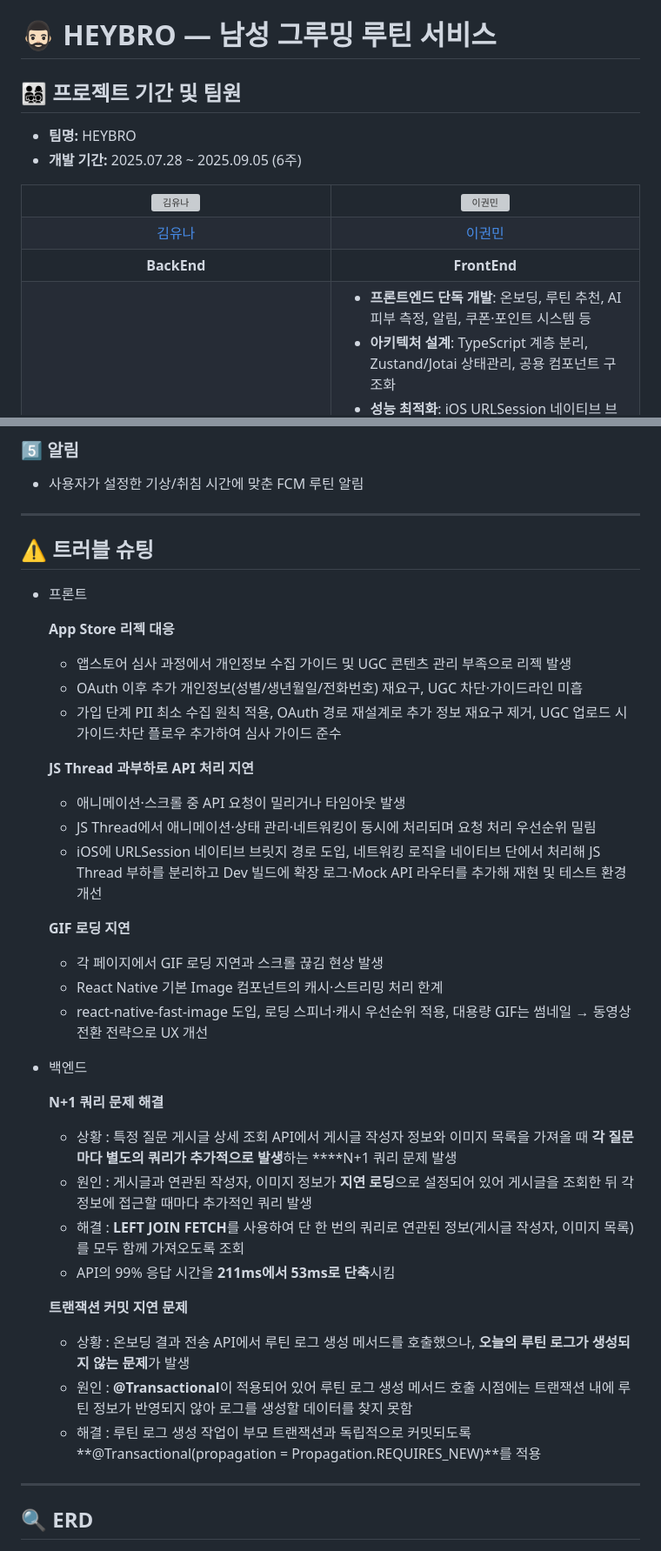
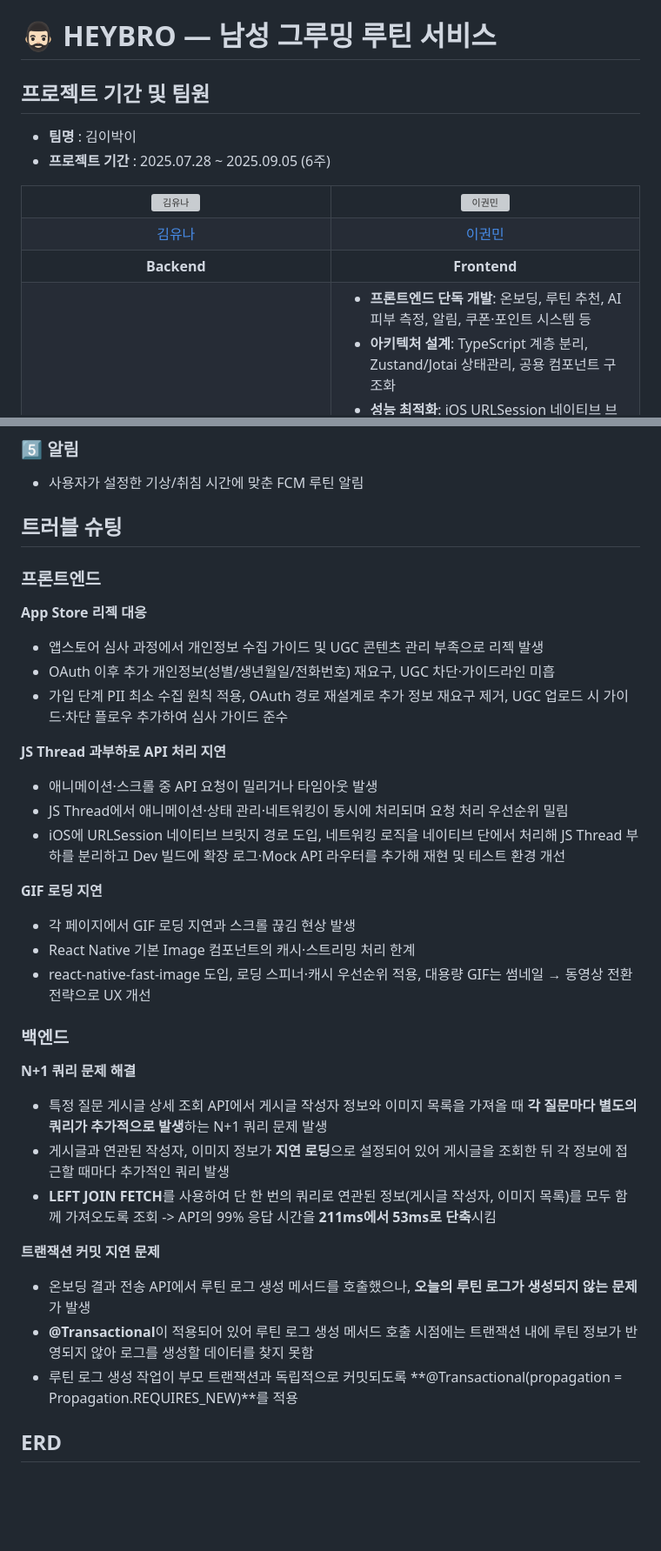
Before and after one commit to KimLeeParkLee/Heybro, a Markdown page: README.md, 2 parts joined by grey strips. Shown: that part at 87% size. GitHub-like rendering; blank space fills up the shorter version; grey boxes are pictures that could not be loaded.

```diff
--- a/README.md
+++ b/README.md
@@ -1,9 +1,9 @@
 # 🧔🏻‍♂️ HEYBRO — 남성 그루밍 루틴 서비스
 
-## 👨‍👩‍👧‍👦 프로젝트 기간 및 팀원
+## 프로젝트 기간 및 팀원
 
-- **팀명:** HEYBRO
-- **개발 기간:** 2025.07.28 ~ 2025.09.05 (6주)
+- **팀명** : 김이박이
+- **프로젝트 기간** : 2025.07.28 ~ 2025.09.05 (6주)
 
 <table>
   <tr>
@@ -28,10 +28,10 @@
   </tr>
   <tr>
     <td align="center">
-     <b>BackEnd</b>
+     <b>Backend</b>
     </td>
     <td align="center">
-      <b>FrontEnd</b>
+      <b>Frontend</b>
     </td>
   </tr>
    <tr>
@@ -239,47 +224,43 @@ HEYBRO는 **남성 맞춤형 스킨케어 루틴 추천, AI 톡봇, 쿠폰 및
 
 - 사용자가 설정한 기상/취침 시간에 맞춘 FCM 루틴 알림
 
----
+## 트러블 슈팅
 
-## ⚠ 트러블 슈팅
+### 프론트엔드
 
-- 프론트
+**App Store 리젝 대응**
 
-    **App Store 리젝 대응**
+- 앱스토어 심사 과정에서 개인정보 수집 가이드 및 UGC 콘텐츠 관리 부족으로 리젝 발생
+- OAuth 이후 추가 개인정보(성별/생년월일/전화번호) 재요구, UGC 차단·가이드라인 미흡
+- 가입 단계 PII 최소 수집 원칙 적용, OAuth 경로 재설계로 추가 정보 재요구 제거, UGC 업로드 시 가이드·차단 플로우 추가하여 심사 가이드 준수
 
-    - 앱스토어 심사 과정에서 개인정보 수집 가이드 및 UGC 콘텐츠 관리 부족으로 리젝 발생
-    - OAuth 이후 추가 개인정보(성별/생년월일/전화번호) 재요구, UGC 차단·가이드라인 미흡
-    - 가입 단계 PII 최소 수집 원칙 적용, OAuth 경로 재설계로 추가 정보 재요구 제거, UGC 업로드 시 가이드·차단 플로우 추가하여 심사 가이드 준수
+**JS Thread 과부하로 API 처리 지연**
 
-    **JS Thread 과부하로 API 처리 지연**
+- 애니메이션·스크롤 중 API 요청이 밀리거나 타임아웃 발생
+- JS Thread에서 애니메이션·상태 관리·네트워킹이 동시에 처리되며 요청 처리 우선순위 밀림
+- iOS에 URLSession 네이티브 브릿지 경로 도입, 네트워킹 로직을 네이티브 단에서 처리해 JS Thread 부하를 분리하고 Dev 빌드에 확장 로그·Mock API 라우터를 추가해 재현 및 테스트 환경 개선
 
-    - 애니메이션·스크롤 중 API 요청이 밀리거나 타임아웃 발생
-    - JS Thread에서 애니메이션·상태 관리·네트워킹이 동시에 처리되며 요청 처리 우선순위 밀림
-    - iOS에 URLSession 네이티브 브릿지 경로 도입, 네트워킹 로직을 네이티브 단에서 처리해 JS Thread 부하를 분리하고 Dev 빌드에 확장 로그·Mock API 라우터를 추가해 재현 및 테스트 환경 개선
+**GIF 로딩 지연**
 
-    **GIF 로딩 지연**
+- 각 페이지에서  GIF 로딩 지연과 스크롤 끊김 현상 발생
+- React Native 기본 Image 컴포넌트의 캐시·스트리밍 처리 한계
+- react-native-fast-image 도입, 로딩 스피너·캐시 우선순위 적용, 대용량 GIF는 썸네일 → 동영상 전환 전략으로 UX 개선
 
-    - 각 페이지에서  GIF 로딩 지연과 스크롤 끊김 현상 발생
-    - React Native 기본 Image 컴포넌트의 캐시·스트리밍 처리 한계
-    - react-native-fast-image 도입, 로딩 스피너·캐시 우선순위 적용, 대용량 GIF는 썸네일 → 동영상 전환 전략으로 UX 개선
-- 백엔드
+### 백엔드
 
-    **N+1 쿼리 문제 해결**
+**N+1 쿼리 문제 해결**
 
-    - 상황 : 특정 질문 게시글 상세 조회 API에서 게시글 작성자 정보와 이미지 목록을 가져올 때 **각 질문마다 별도의 쿼리가 추가적으로 발생**하는 ****N+1 쿼리 문제 발생
-    - 원인 : 게시글과 연관된 작성자, 이미지 정보가 **지연 로딩**으로 설정되어 있어 게시글을 조회한 뒤 각 정보에 접근할 때마다 추가적인 쿼리 발생
-    - 해결 : **LEFT JOIN FETCH**를 사용하여 단 한 번의 쿼리로 연관된 정보(게시글 작성자, 이미지 목록)를 모두 함께 가져오도록 조회
-    - API의 99% 응답 시간을 **211ms에서 53ms로 단축**시킴
+- 특정 질문 게시글 상세 조회 API에서 게시글 작성자 정보와 이미지 목록을 가져올 때 **각 질문마다 별도의 쿼리가 추가적으로 발생**하는 N+1 쿼리 문제 발생
+- 게시글과 연관된 작성자, 이미지 정보가 **지연 로딩**으로 설정되어 있어 게시글을 조회한 뒤 각 정보에 접근할 때마다 추가적인 쿼리 발생
+- **LEFT JOIN FETCH**를 사용하여 단 한 번의 쿼리로 연관된 정보(게시글 작성자, 이미지 목록)를 모두 함께 가져오도록 조회 -> API의 99% 응답 시간을 **211ms에서 53ms로 단축**시킴
 
-    **트랜잭션 커밋 지연 문제**
+**트랜잭션 커밋 지연 문제**
 
-    - 상황 : 온보딩 결과 전송 API에서 루틴 로그 생성 메서드를 호출했으나, **오늘의 루틴 로그가 생성되지 않는 문제**가 발생
-    - 원인 : **@Transactional**이 적용되어 있어 루틴 로그 생성 메서드 호출 시점에는 트랜잭션 내에 루틴 정보가 반영되지 않아 로그를 생성할 데이터를 찾지 못함
-    - 해결 : 루틴 로그 생성 작업이 부모 트랜잭션과 독립적으로 커밋되도록 **@Transactional(propagation = Propagation.REQUIRES_NEW)**를 적용
+- 온보딩 결과 전송 API에서 루틴 로그 생성 메서드를 호출했으나, **오늘의 루틴 로그가 생성되지 않는 문제**가 발생
+- **@Transactional**이 적용되어 있어 루틴 로그 생성 메서드 호출 시점에는 트랜잭션 내에 루틴 정보가 반영되지 않아 로그를 생성할 데이터를 찾지 못함
+- 루틴 로그 생성 작업이 부모 트랜잭션과 독립적으로 커밋되도록 **@Transactional(propagation = Propagation.REQUIRES_NEW)**를 적용
 
----
-
-## **🔍 ERD**
+## ERD
 
 ![erd.png](docs/images/erd.png)
 
```
Also changed, not shown: other parts of README.md (+10 -27 lines).
